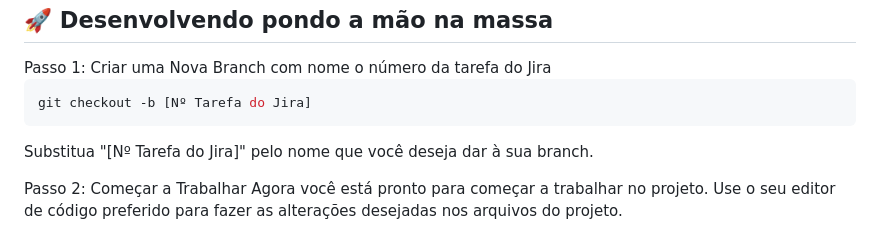
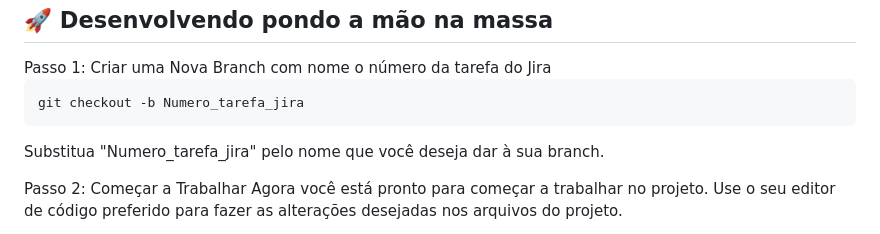
Before and after one commit to THOTIACORP/THOTIACORP, a Markdown page: README.md, the part around the change. GitHub-like rendering.

````diff
--- a/README.md
+++ b/README.md
@@ -163,10 +163,10 @@ Produtora de Inteligência Artificial</br>
  Passo 1: Criar uma Nova Branch com nome o número da tarefa do Jira
 
  ```bash
- git checkout -b [Nº Tarefa do Jira]
+ git checkout -b Numero_tarefa_jira
   ```
 
-Substitua "[Nº Tarefa do Jira]" pelo nome que você deseja dar à sua branch.
+Substitua "Numero_tarefa_jira" pelo nome que você deseja dar à sua branch.
 
 Passo 2: Começar a Trabalhar
 Agora você está pronto para começar a trabalhar no projeto. Use o seu editor de código preferido para fazer as alterações desejadas nos arquivos do projeto.
````
